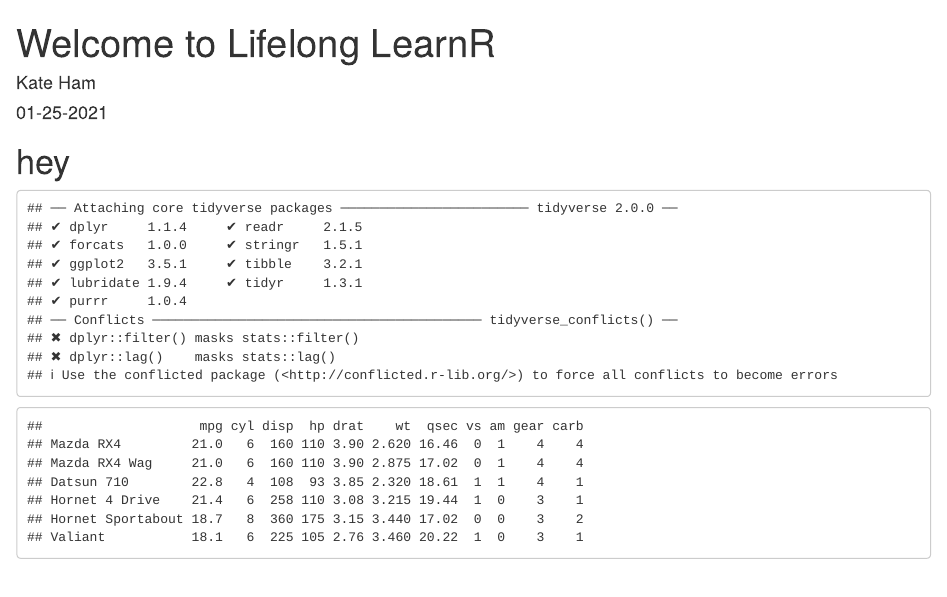
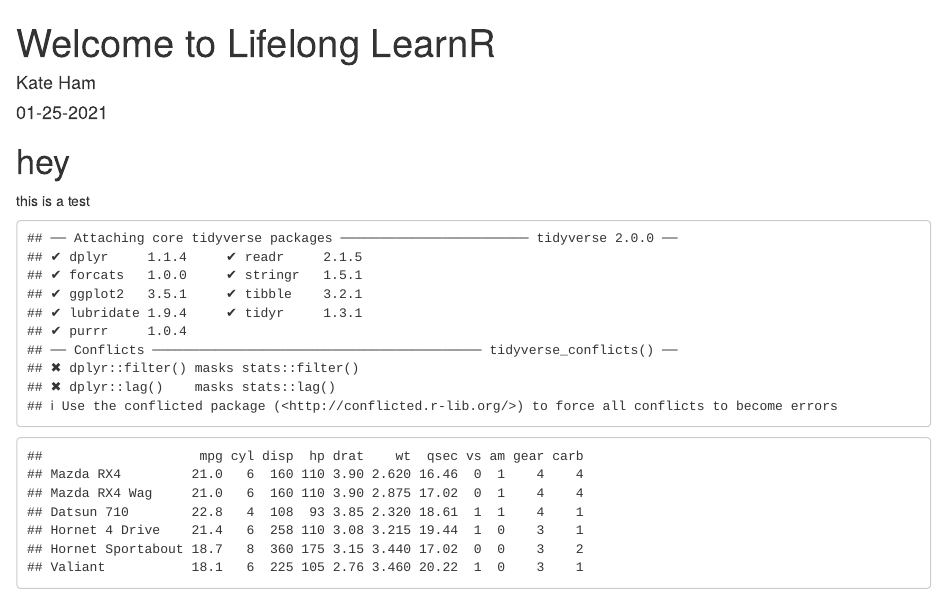
Before and after one commit to kateham/lifelonglearnr, an R Markdown document (_posts/welcome/welcome.Rmd): the page in a window 1100 px wide, from its top. Rendered offline with R 4.5, knitr and Pandoc, with nearby package versions; drawn as R Markdown's standard HTML page in place of the format the file asks for.

Commit message:
test commit

````diff
--- a/_posts/welcome/welcome.Rmd
+++ b/_posts/welcome/welcome.Rmd
@@ -26,6 +26,7 @@ knitr::opts_chunk$set(echo = FALSE)
 ```
 
 # hey
+this is a test
 ```{r}
 library(tidyverse)
 mtcars %>% head()
````
Also changed, not shown: 9 other files.
